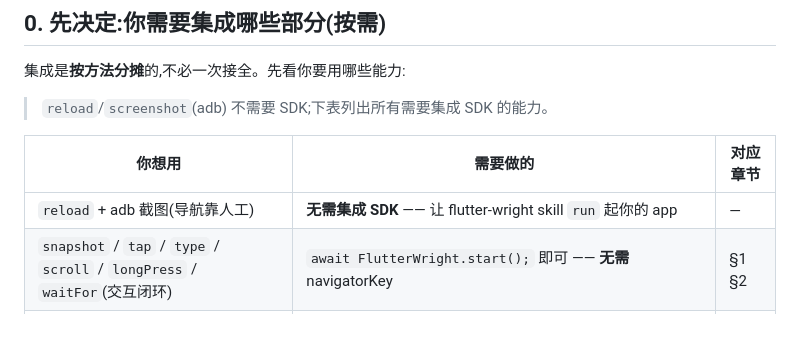
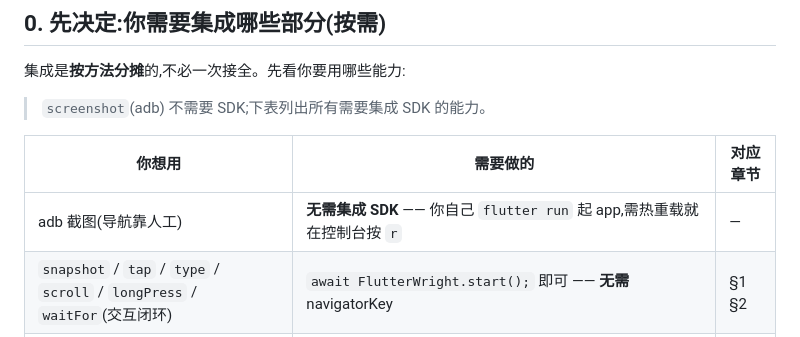
Before and after one commit to MySwallow/flutterwright, a Markdown page: docs/integration-guide.md, the part around the change. GitHub-like rendering.

```diff
--- a/docs/integration-guide.md
+++ b/docs/integration-guide.md
@@ -8,11 +8,11 @@
 
 集成是**按方法分摊**的,不必一次接全。先看你要用哪些能力:
 
-> `reload`/`screenshot`(adb) 不需要 SDK;下表列出所有需要集成 SDK 的能力。
+> `screenshot`(adb) 不需要 SDK;下表列出所有需要集成 SDK 的能力。
 
 | 你想用 | 需要做的 | 对应章节 |
 |---|---|---|
-| `reload` + adb 截图(导航靠人工) | **无需集成 SDK** —— 让 flutter-wright skill `run` 起你的 app | — |
+| adb 截图(导航靠人工) | **无需集成 SDK** —— 你自己 `flutter run` 起 app,需热重载就在控制台按 `r` | — |
 | `snapshot` / `tap` / `type` / `scroll` / `longPress` / `waitFor`(交互闭环) | `await FlutterWright.start();` 即可 —— **无需** navigatorKey | §1 §2 |
 | `goto` / `reset`(命名路由) | `await FlutterWright.start();` 并把 `FlutterWright.navigatorKey` 注入 `MaterialApp(navigatorKey:)` | §1 §2 §3 |
 | `goto`(GoRouter / GetX 等) | `await FlutterWright.start();` 并给 `start()` 传 `CallbackNavigationAdapter` | §1 §2 §5 |
```
Also changed, not shown: docs/troubleshooting.md (+48 -49 lines).
